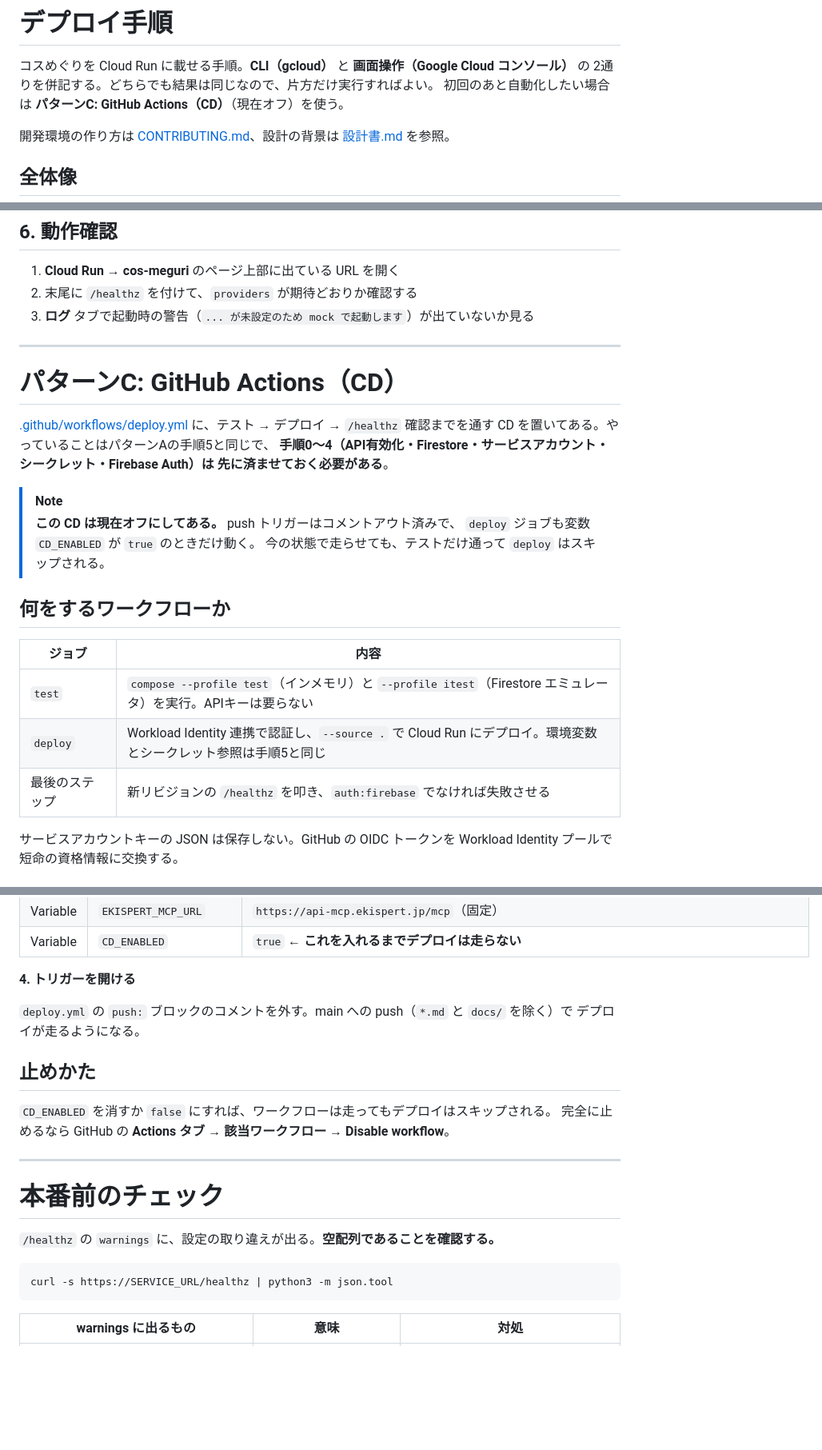
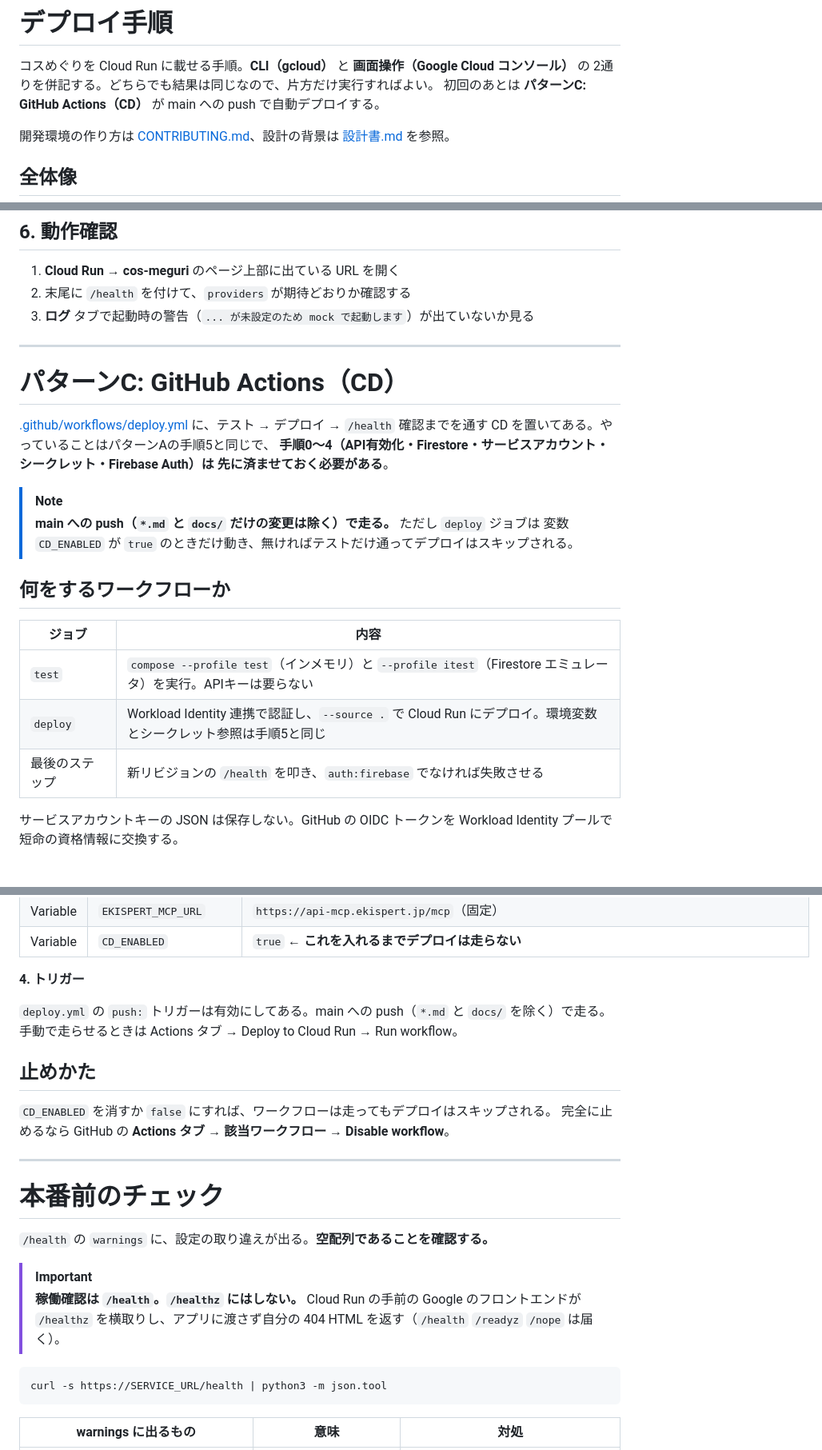
Before and after one commit to Syogo-Suganoya/cos-meguri, a Markdown page: DEPLOY.md, 3 parts joined by grey strips. Shown at 80% size. GitHub-like rendering; blank space fills up the shorter version.

````diff
--- a/DEPLOY.md
+++ b/DEPLOY.md
@@ -2,7 +2,7 @@
 
 コスめぐりを Cloud Run に載せる手順。**CLI（gcloud）** と **画面操作（Google Cloud コンソール）** の
 2通りを併記する。どちらでも結果は同じなので、片方だけ実行すればよい。
-初回のあと自動化したい場合は **パターンC: GitHub Actions（CD）**（現在オフ）を使う。
+初回のあとは **パターンC: GitHub Actions（CD）** が main への push で自動デプロイする。
 
 開発環境の作り方は [CONTRIBUTING.md](CONTRIBUTING.md)、設計の背景は [設計書.md](設計書.md) を参照。
 
@@ -244,7 +245,7 @@ CLI と同じことを画面から行う。番号はパターンAと対応して
 ## 6. 動作確認
 
 1. **Cloud Run → cos-meguri** のページ上部に出ている URL を開く
-2. 末尾に `/healthz` を付けて、`providers` が期待どおりか確認する
+2. 末尾に `/health` を付けて、`providers` が期待どおりか確認する
 3. **ログ** タブで起動時の警告（`... が未設定のため mock で起動します`）が出ていないか見る
 
 ---
@@ -252,14 +253,13 @@ CLI と同じことを画面から行う。番号はパターンAと対応して
 # パターンC: GitHub Actions（CD）
 
 [.github/workflows/deploy.yml](.github/workflows/deploy.yml) に、テスト → デプロイ →
-`/healthz` 確認までを通す CD を置いてある。やっていることはパターンAの手順5と同じで、
+`/health` 確認までを通す CD を置いてある。やっていることはパターンAの手順5と同じで、
 **手順0〜4（API有効化・Firestore・サービスアカウント・シークレット・Firebase Auth）は
 先に済ませておく必要がある**。
 
 > [!NOTE]
-> **この CD は現在オフにしてある。** push トリガーはコメントアウト済みで、
-> `deploy` ジョブも変数 `CD_ENABLED` が `true` のときだけ動く。
-> 今の状態で走らせても、テストだけ通って `deploy` はスキップされる。
+> **main への push（`*.md` と `docs/` だけの変更は除く）で走る。** ただし `deploy` ジョブは
+> 変数 `CD_ENABLED` が `true` のときだけ動き、無ければテストだけ通ってデプロイはスキップされる。
 
 ## 何をするワークフローか
 
@@ -267,7 +267,7 @@ CLI と同じことを画面から行う。番号はパターンAと対応して
 |---|---|
 | `test` | `compose --profile test`（インメモリ）と `--profile itest`（Firestore エミュレータ）を実行。APIキーは要らない |
 | `deploy` | Workload Identity 連携で認証し、`--source .` で Cloud Run にデプロイ。環境変数とシークレット参照は手順5と同じ |
-| 最後のステップ | 新リビジョンの `/healthz` を叩き、`auth:firebase` でなければ失敗させる |
+| 最後のステップ | 新リビジョンの `/health` を叩き、`auth:firebase` でなければ失敗させる |
 
 サービスアカウントキーの JSON は保存しない。GitHub の OIDC トークンを
 Workload Identity プールで短命の資格情報に交換する。
@@ -322,10 +322,10 @@ gcloud iam service-accounts add-iam-policy-binding \
 | Variable | `EKISPERT_MCP_URL` | `https://api-mcp.ekispert.jp/mcp`（固定） |
 | Variable | `CD_ENABLED` | `true` ← **これを入れるまでデプロイは走らない** |
 
-**4. トリガーを開ける**
+**4. トリガー**
 
-`deploy.yml` の `push:` ブロックのコメントを外す。main への push（`*.md` と `docs/` を除く）で
-デプロイが走るようになる。
+`deploy.yml` の `push:` トリガーは有効にしてある。main への push（`*.md` と `docs/` を除く）で走る。
+手動で走らせるときは Actions タブ → Deploy to Cloud Run → Run workflow。
 
 ## 止めかた
 
@@ -336,10 +336,14 @@ gcloud iam service-accounts add-iam-policy-binding \
 
 # 本番前のチェック
 
-`/healthz` の `warnings` に、設定の取り違えが出る。**空配列であることを確認する。**
+`/health` の `warnings` に、設定の取り違えが出る。**空配列であることを確認する。**
+
+> [!IMPORTANT]
+> **稼働確認は `/health`。`/healthz` にはしない。** Cloud Run の手前の Google のフロントエンドが
+> `/healthz` を横取りし、アプリに渡さず自分の 404 HTML を返す（`/health` `/readyz` `/nope` は届く）。
 
 ```bash
-curl -s https://SERVICE_URL/healthz | python3 -m json.tool
+curl -s https://SERVICE_URL/health | python3 -m json.tool
 ```
 
 | warnings に出るもの | 意味 | 対処 |
````
Also changed, not shown: other parts of DEPLOY.md (+7 -5 lines), todo.md (added, +68 -0 lines).
